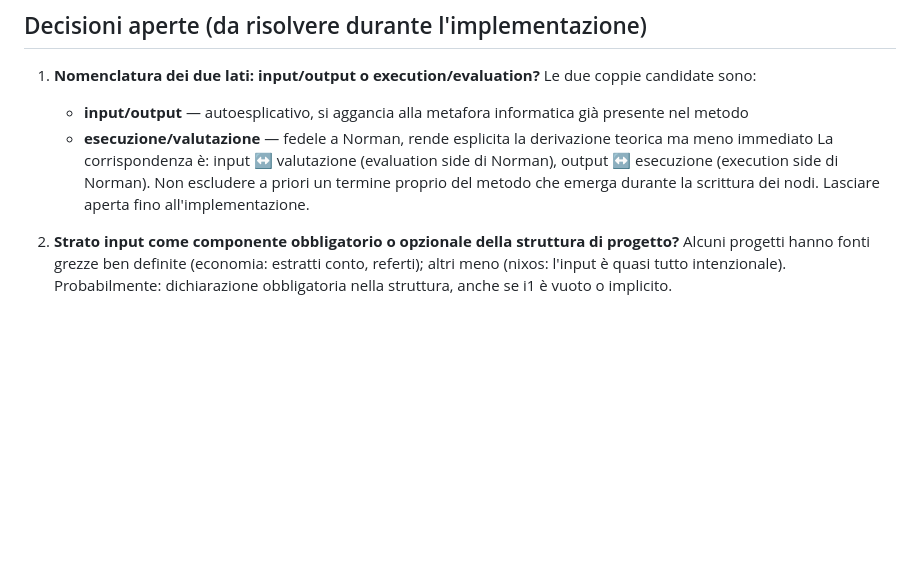
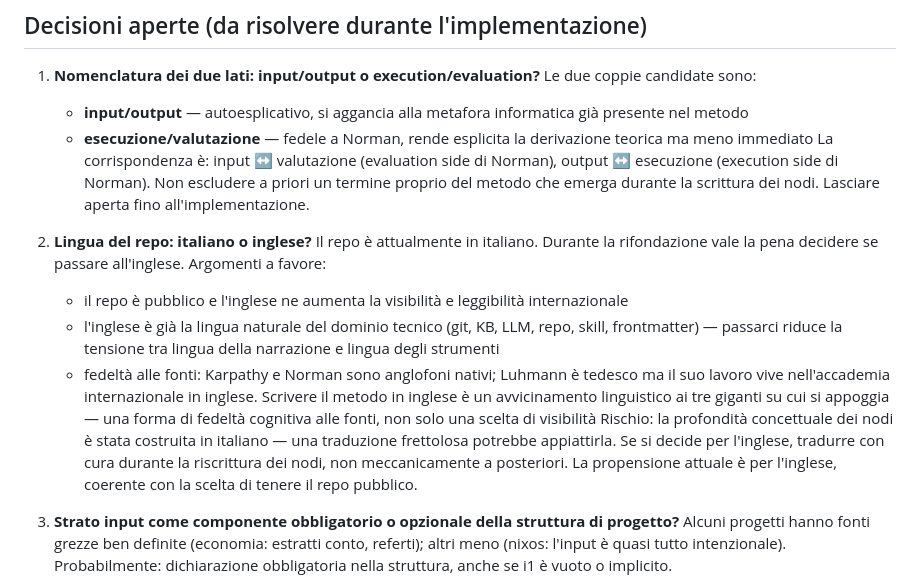
Before and after one commit to steledama/method, a Markdown page: todo/rifondazione-input-output.md, the part around the change. Rendered like a GitHub page; blank space fills up the shorter version.

Commit message:
docs(todo): aggiunge decisione aperta sulla lingua del repo (italiano vs inglese)
Argomento chiave: fedeltà cognitiva alle fonti — Karpathy e Norman anglofoni,
Luhmann nell'accademia internazionale in inglese. Propensione attuale per l'inglese.

Co-Authored-By: Claude Sonnet 4.6 <noreply@anthropic.com>

```diff
--- a/todo/rifondazione-input-output.md
+++ b/todo/rifondazione-input-output.md
@@ -160,7 +160,22 @@ Progetti adottanti: `nixos`, `bi`, `economia`, `salute`.
    (execution side di Norman). Non escludere a priori un termine proprio del metodo che emerga
    durante la scrittura dei nodi. Lasciare aperta fino all'implementazione.
 
-2. **Strato input come componente obbligatorio o opzionale della struttura di progetto?**
+2. **Lingua del repo: italiano o inglese?**
+   Il repo è attualmente in italiano. Durante la rifondazione vale la pena decidere se
+   passare all'inglese. Argomenti a favore:
+   - il repo è pubblico e l'inglese ne aumenta la visibilità e leggibilità internazionale
+   - l'inglese è già la lingua naturale del dominio tecnico (git, KB, LLM, repo, skill,
+     frontmatter) — passarci riduce la tensione tra lingua della narrazione e lingua degli strumenti
+   - fedeltà alle fonti: Karpathy e Norman sono anglofoni nativi; Luhmann è tedesco ma il
+     suo lavoro vive nell'accademia internazionale in inglese. Scrivere il metodo in inglese
+     è un avvicinamento linguistico ai tre giganti su cui si appoggia — una forma di fedeltà
+     cognitiva alle fonti, non solo una scelta di visibilità
+   Rischio: la profondità concettuale dei nodi è stata costruita in italiano — una traduzione
+   frettolosa potrebbe appiattirla. Se si decide per l'inglese, tradurre con cura durante
+   la riscrittura dei nodi, non meccanicamente a posteriori.
+   La propensione attuale è per l'inglese, coerente con la scelta di tenere il repo pubblico.
+
+3. **Strato input come componente obbligatorio o opzionale della struttura di progetto?**
    Alcuni progetti hanno fonti grezze ben definite (economia: estratti conto, referti);
    altri meno (nixos: l'input è quasi tutto intenzionale). Probabilmente: dichiarazione
    obbligatoria nella struttura, anche se i1 è vuoto o implicito.
```
